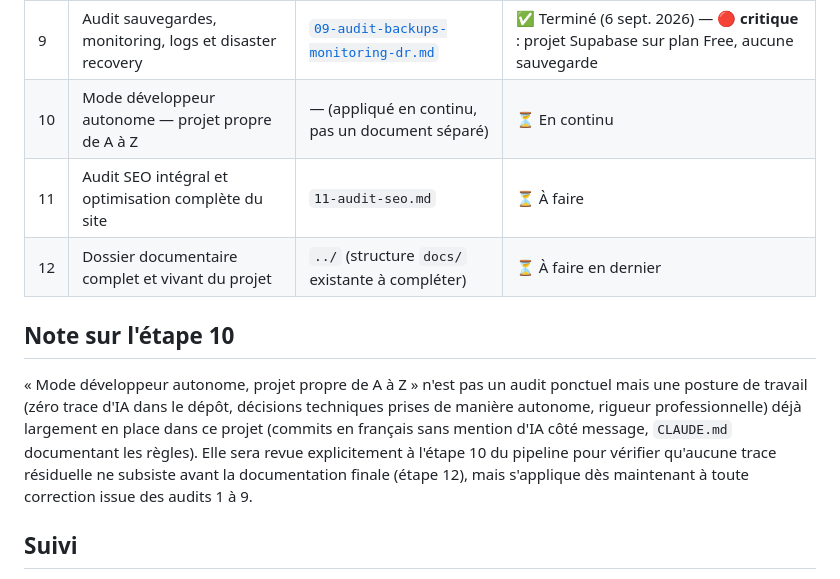
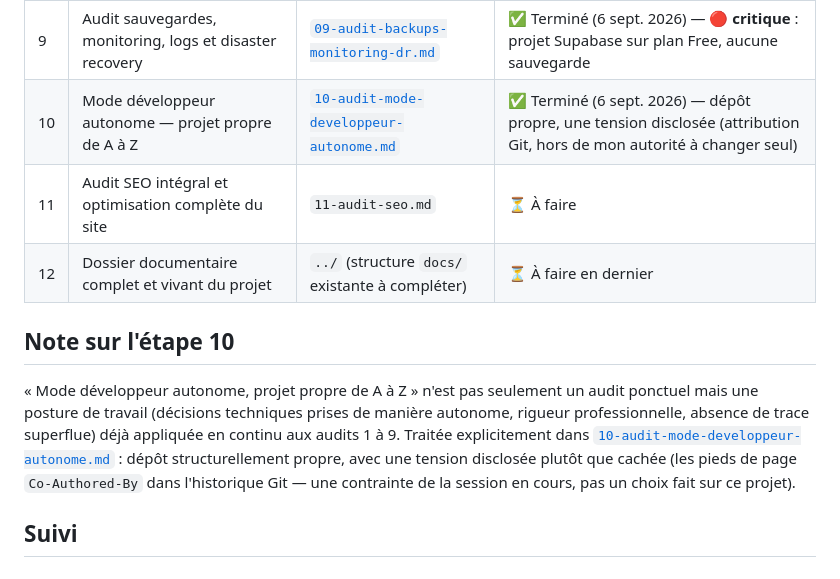
Before and after one commit to Gilles-04/vtc, a Markdown page: docs/audits/00-pipeline.md, the part around the change. Rendered like a GitHub page.

```diff
--- a/docs/audits/00-pipeline.md
+++ b/docs/audits/00-pipeline.md
@@ -18,21 +18,21 @@ possible (`npm run verify`, `npm audit`) — jamais d'invention, tout
 | 7 | Audit UX/UI, accessibilité et expérience utilisateur | [`07-audit-ux-ui.md`](07-audit-ux-ui.md) | ✅ Terminé (6 sept. 2026) — bug de contraste réel trouvé et corrigé dans les 3 apps |
 | 8 | Hardening et protection maximale d'un VPS Ubuntu en production | [`08-audit-hardening-vps.md`](08-audit-hardening-vps.md) | ✅ Terminé (6 sept. 2026) — **non applicable**, confirmé (aucun VPS pour ce projet) |
 | 9 | Audit sauvegardes, monitoring, logs et disaster recovery | [`09-audit-backups-monitoring-dr.md`](09-audit-backups-monitoring-dr.md) | ✅ Terminé (6 sept. 2026) — 🔴 **critique** : projet Supabase sur plan Free, aucune sauvegarde |
-| 10 | Mode développeur autonome — projet propre de A à Z | — (appliqué en continu, pas un document séparé) | ⏳ En continu |
+| 10 | Mode développeur autonome — projet propre de A à Z | [`10-audit-mode-developpeur-autonome.md`](10-audit-mode-developpeur-autonome.md) | ✅ Terminé (6 sept. 2026) — dépôt propre, une tension disclosée (attribution Git, hors de mon autorité à changer seul) |
 | 11 | Audit SEO intégral et optimisation complète du site | `11-audit-seo.md` | ⏳ À faire |
 | 12 | Dossier documentaire complet et vivant du projet | `../` (structure `docs/` existante à compléter) | ⏳ À faire en dernier |
 
 ## Note sur l'étape 10
 
-« Mode développeur autonome, projet propre de A à Z » n'est pas un
-audit ponctuel mais une posture de travail (zéro trace d'IA dans le
-dépôt, décisions techniques prises de manière autonome, rigueur
-professionnelle) déjà largement en place dans ce projet (commits en
-français sans mention d'IA côté message, `CLAUDE.md` documentant les
-règles). Elle sera revue explicitement à l'étape 10 du pipeline pour
-vérifier qu'aucune trace résiduelle ne subsiste avant la documentation
-finale (étape 12), mais s'applique dès maintenant à toute correction
-issue des audits 1 à 9.
+« Mode développeur autonome, projet propre de A à Z » n'est pas
+seulement un audit ponctuel mais une posture de travail (décisions
+techniques prises de manière autonome, rigueur professionnelle,
+absence de trace superflue) déjà appliquée en continu aux audits 1 à 9.
+Traitée explicitement dans
+[`10-audit-mode-developpeur-autonome.md`](10-audit-mode-developpeur-autonome.md) :
+dépôt structurellement propre, avec une tension disclosée plutôt que
+cachée (les pieds de page `Co-Authored-By` dans l'historique Git — une
+contrainte de la session en cours, pas un choix fait sur ce projet).
 
 ## Suivi
 
```
Also changed, not shown: docs/audits/10-audit-mode-developpeur-autonome.md (added, +144 -0 lines).
